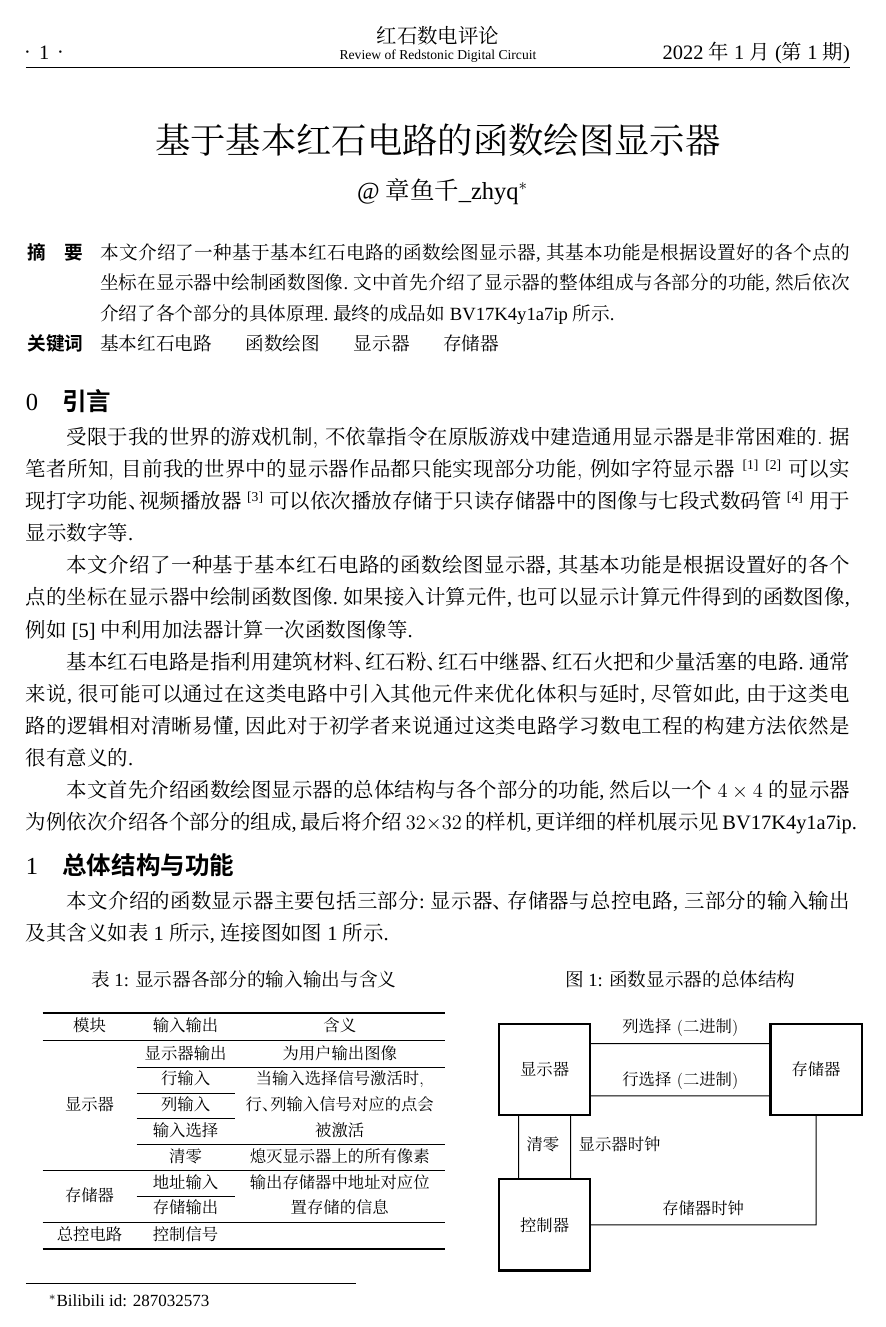
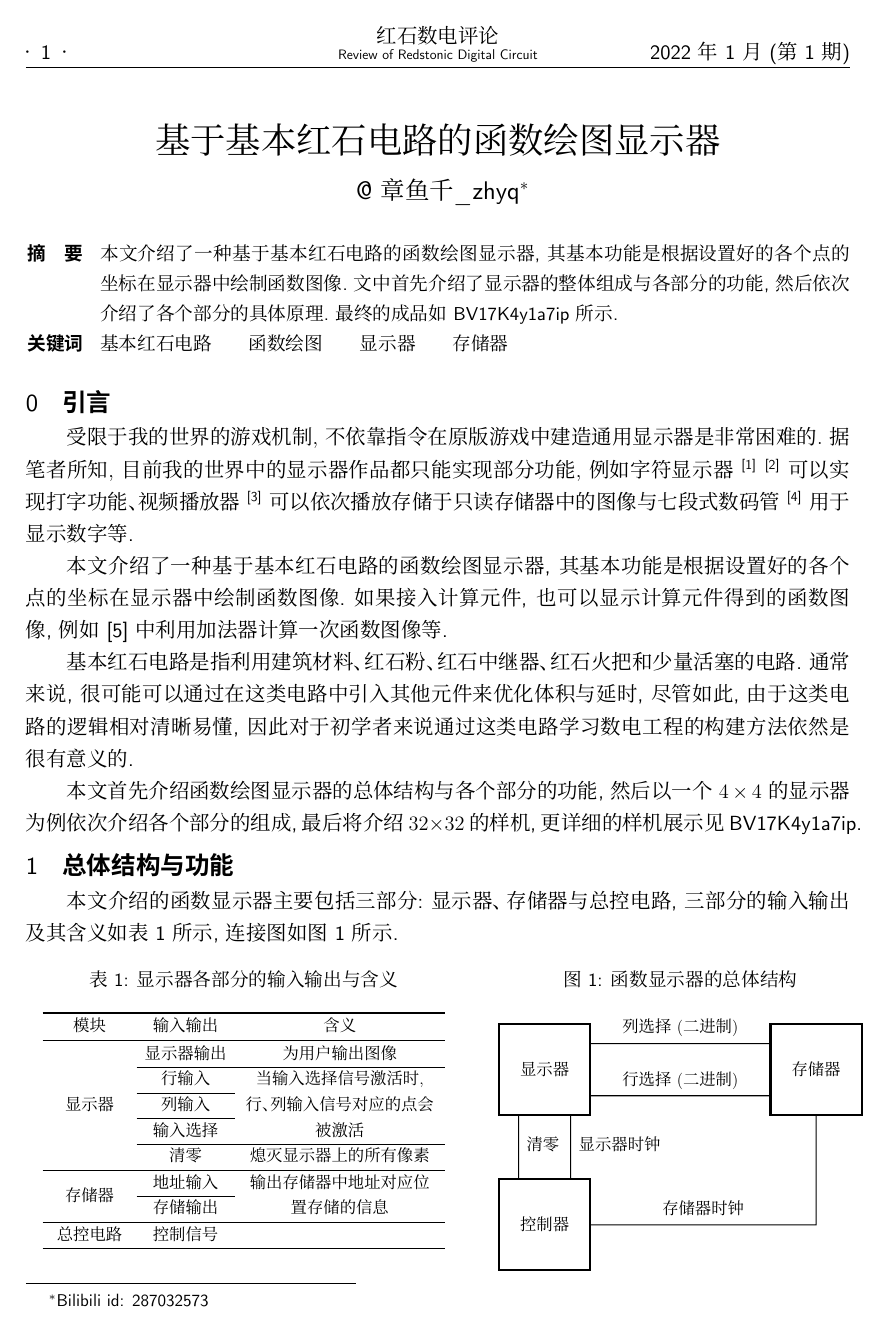
Before and after one commit to ARS-MC/RRDC, a LaTeX document (第1期/预印本(排版)/基于基本红石电路的函数绘图显示器/基于基本红石电路的函数绘图显示器.tex): page 1 of 6. Compiled offline with XeLaTeX; a missing font is replaced by an installed copy or a similar font.

Commit message:
🔧修正字体名称

```diff
--- a/第1期/预印本(排版)/基于基本红石电路的函数绘图显示器/基于基本红石电路的函数绘图显示器.tex
+++ b/第1期/预印本(排版)/基于基本红石电路的函数绘图显示器/基于基本红石电路的函数绘图显示器.tex
@@ -22,8 +22,8 @@
 % 字体
 \setCJKmainfont{Source Han Serif SC}
 \setCJKsansfont{Source Han Sans SC}
-\newfontfamily\ds{Computer Modern}
-\newfontfamily\cm{Computer Modern}
+\newfontfamily\ds{CMU Sans Serif}
+\newfontfamily\cm{CMU Sans Serif}
 
 % 布局
 \geometry{a4paper,left=2cm,right=2cm,top=2.5cm,bottom=2.5cm}
```
